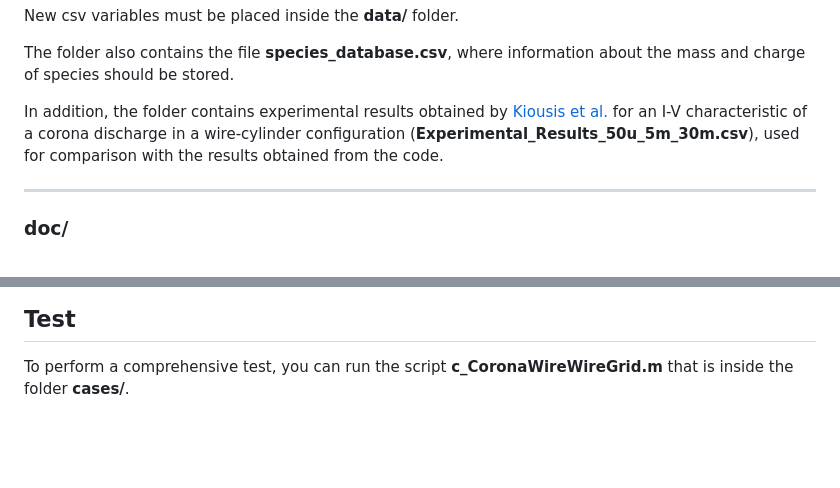
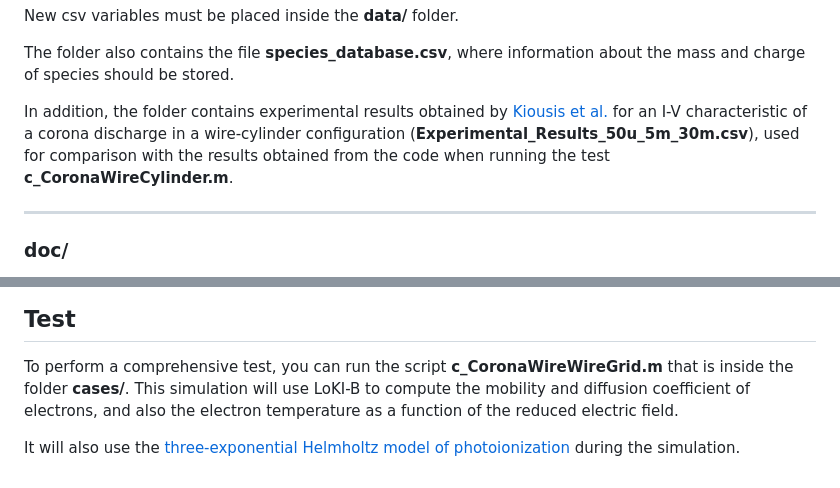
Before and after one commit to PTL-Unibo/Merlino2D, a Markdown page: README.md, 2 parts joined by grey strips. GitHub-like rendering; blank space fills up the shorter version.

```diff
--- a/README.md
+++ b/README.md
@@ -34,7 +31,7 @@ New csv variables must be placed inside the **data/** folder.
 
 The folder also contains the file **species_database.csv**, where information about the mass and charge of species should be stored.
 
-In addition, the folder contains experimental results obtained by [Kiousis et al.](https://iopscience.iop.org/article/10.1088/1009-0630/16/4/11) for an I-V characteristic of a corona discharge in a wire-cylinder configuration (**Experimental_Results_50u_5m_30m.csv**), used for comparison with the results obtained from the code.
+In addition, the folder contains experimental results obtained by [Kiousis et al.](https://iopscience.iop.org/article/10.1088/1009-0630/16/4/11) for an I-V characteristic of a corona discharge in a wire-cylinder configuration (**Experimental_Results_50u_5m_30m.csv**), used for comparison with the results obtained from the code when running the test **c_CoronaWireCylinder.m**.
 
 ---
 ### doc/
@@ -127,3 +121,6 @@ ExportVTU(out_pp,"my_results")
 
 ## Test
 To perform a comprehensive test, you can run the script **c_CoronaWireWireGrid.m** that is inside the folder **cases/**.
+This simulation will use LoKI-B to compute the mobility and diffusion coefficient of electrons, and also the electron temperature as a function of the reduced electric field.
+
+It will also use the [three-exponential Helmholtz model of photoionization](https://iopscience.iop.org/article/10.1088/0963-0252/16/3/026) during the simulation.
```
Also changed, not shown: other parts of README.md (+12 -18 lines).
